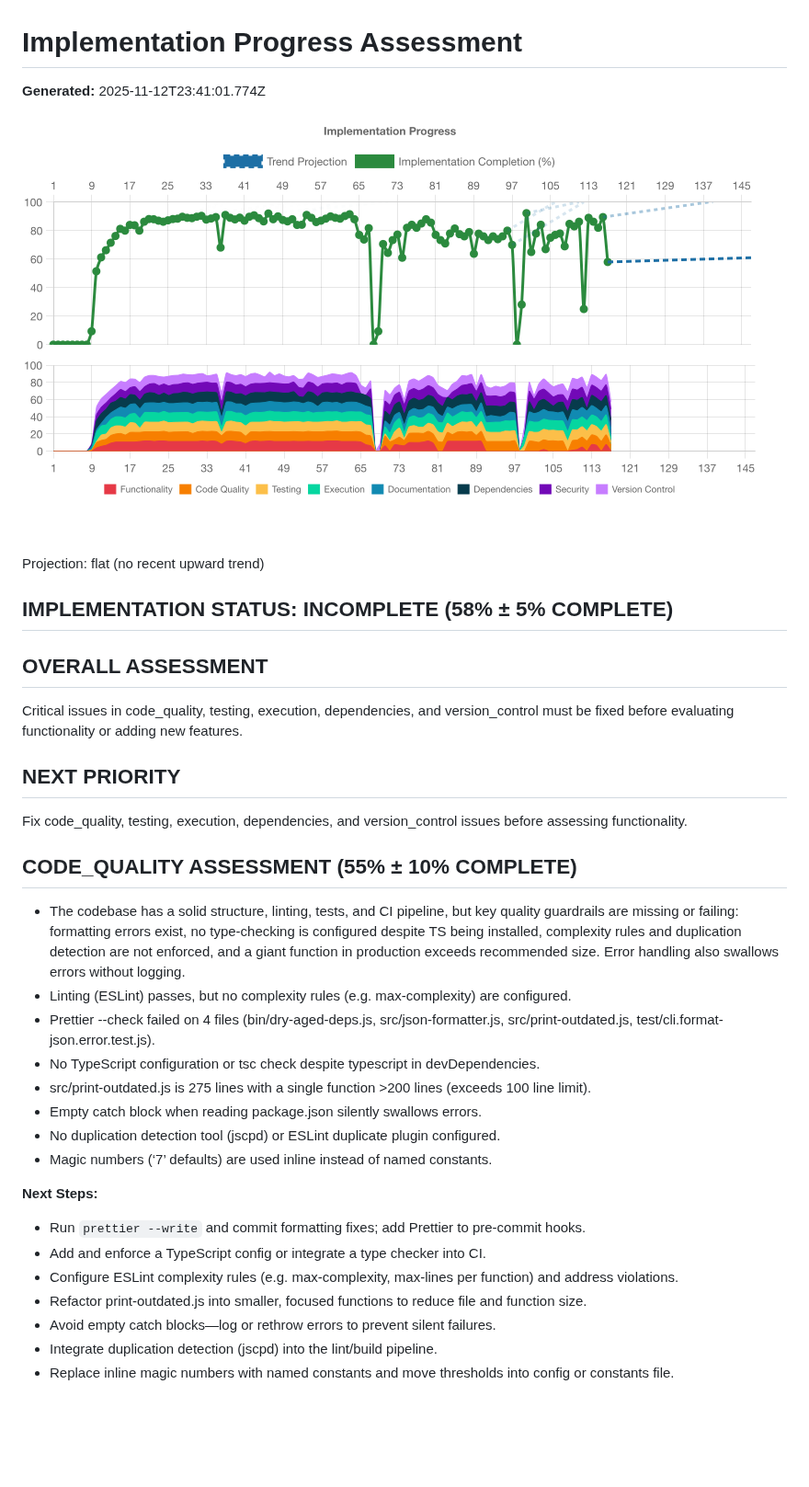
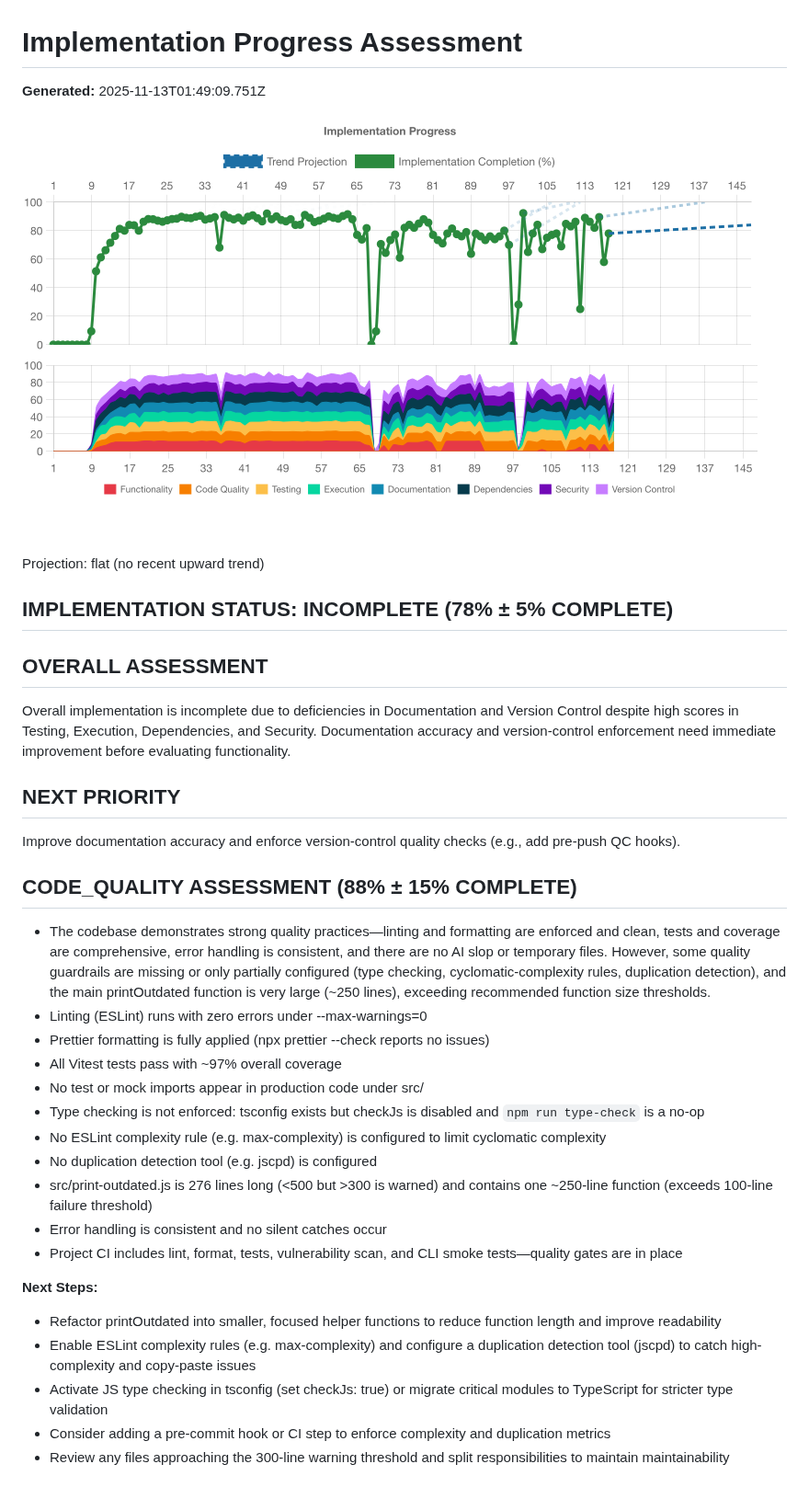
Before and after one commit to voder-ai/dry-aged-deps, a Markdown page: .voder/implementation-progress.md, the part around one of its changes. Shown at 92% size. GitHub-like rendering; pictures changed too: .voder/progress-chart.png; blank space fills up the shorter version.

```diff
--- a/.voder/implementation-progress.md
+++ b/.voder/implementation-progress.md
@@ -1,37 +1,38 @@
 # Implementation Progress Assessment
 
-**Generated:** 2025-11-12T23:41:01.774Z
+**Generated:** 2025-11-13T01:49:09.751Z
 
 ![Progress Chart](./progress-chart.png)
 
 Projection: flat (no recent upward trend)
 
-## IMPLEMENTATION STATUS: INCOMPLETE (58% ± 5% COMPLETE)
+## IMPLEMENTATION STATUS: INCOMPLETE (78% ± 5% COMPLETE)
 
 ## OVERALL ASSESSMENT
-Critical issues in code_quality, testing, execution, dependencies, and version_control must be fixed before evaluating functionality or adding new features.
+Overall implementation is incomplete due to deficiencies in Documentation and Version Control despite high scores in Testing, Execution, Dependencies, and Security. Documentation accuracy and version-control enforcement need immediate improvement before evaluating functionality.
 
 ## NEXT PRIORITY
-Fix code_quality, testing, execution, dependencies, and version_control issues before assessing functionality.
+Improve documentation accuracy and enforce version-control quality checks (e.g., add pre-push QC hooks).
 
 
 
-## CODE_QUALITY ASSESSMENT (55% ± 10% COMPLETE)
-- The codebase has a solid structure, linting, tests, and CI pipeline, but key quality guardrails are missing or failing: formatting errors exist, no type‐checking is configured despite TS being installed, complexity rules and duplication detection are not enforced, and a giant function in production exceeds recommended size. Error handling also swallows errors without logging.
-- Linting (ESLint) passes, but no complexity rules (e.g. max‐complexity) are configured.
-- Prettier --check failed on 4 files (bin/dry-aged-deps.js, src/json-formatter.js, src/print-outdated.js, test/cli.format-json.error.test.js).
-- No TypeScript configuration or tsc check despite typescript in devDependencies.
-- src/print-outdated.js is 275 lines with a single function >200 lines (exceeds 100 line limit).
-- Empty catch block when reading package.json silently swallows errors.
-- No duplication detection tool (jscpd) or ESLint duplicate plugin configured.
-- Magic numbers (‘7’ defaults) are used inline instead of named constants.
+## CODE_QUALITY ASSESSMENT (88% ± 15% COMPLETE)
+- The codebase demonstrates strong quality practices—linting and formatting are enforced and clean, tests and coverage are comprehensive, error handling is consistent, and there are no AI slop or temporary files. However, some quality guardrails are missing or only partially configured (type checking, cyclomatic‐complexity rules, duplication detection), and the main printOutdated function is very large (~250 lines), exceeding recommended function size thresholds.
+- Linting (ESLint) runs with zero errors under --max-warnings=0
+- Prettier formatting is fully applied (npx prettier --check reports no issues)
+- All Vitest tests pass with ~97% overall coverage
+- No test or mock imports appear in production code under src/
+- Type checking is not enforced: tsconfig exists but checkJs is disabled and `npm run type-check` is a no-op
+- No ESLint complexity rule (e.g. max-complexity) is configured to limit cyclomatic complexity
+- No duplication detection tool (e.g. jscpd) is configured
+- src/print-outdated.js is 276 lines long (<500 but >300 is warned) and contains one ~250-line function (exceeds 100-line failure threshold)
+- Error handling is consistent and no silent catches occur
+- Project CI includes lint, format, tests, vulnerability scan, and CLI smoke tests—quality gates are in place
 
 **Next Steps:**
-- Run `prettier --write` and commit formatting fixes; add Prettier to pre-commit hooks.
-- Add and enforce a TypeScript config or integrate a type checker into CI.
-- Configure ESLint complexity rules (e.g. max‐complexity, max‐lines per function) and address violations.
-- Refactor print-outdated.js into smaller, focused functions to reduce file and function size.
-- Avoid empty catch blocks—log or rethrow errors to prevent silent failures.
-- Integrate duplication detection (jscpd) into the lint/build pipeline.
-- Replace inline magic numbers with named constants and move thresholds into config or constants file.
+- Refactor printOutdated into smaller, focused helper functions to reduce function length and improve readability
+- Enable ESLint complexity rules (e.g. max-complexity) and configure a duplication detection tool (jscpd) to catch high-complexity and copy-paste issues
+- Activate JS type checking in tsconfig (set checkJs: true) or migrate critical modules to TypeScript for stricter type validation
+- Consider adding a pre-commit hook or CI step to enforce complexity and duplication metrics
+- Review any files approaching the 300-line warning threshold and split responsibilities to maintain maintainability
 
```
Also changed, not shown: other parts of .voder/implementation-progress.md (+76 -78 lines), .voder/plan.md (+16 -8 lines), 3 other files.
